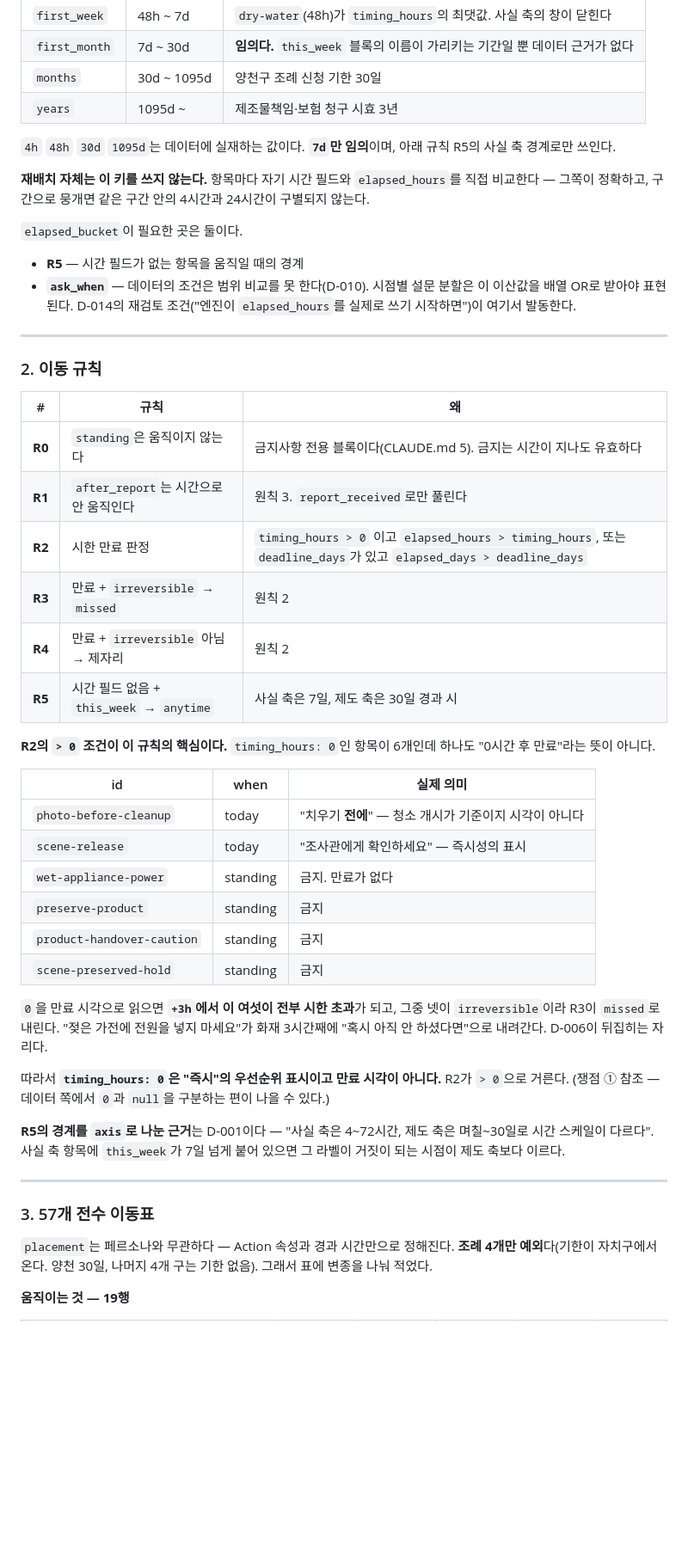
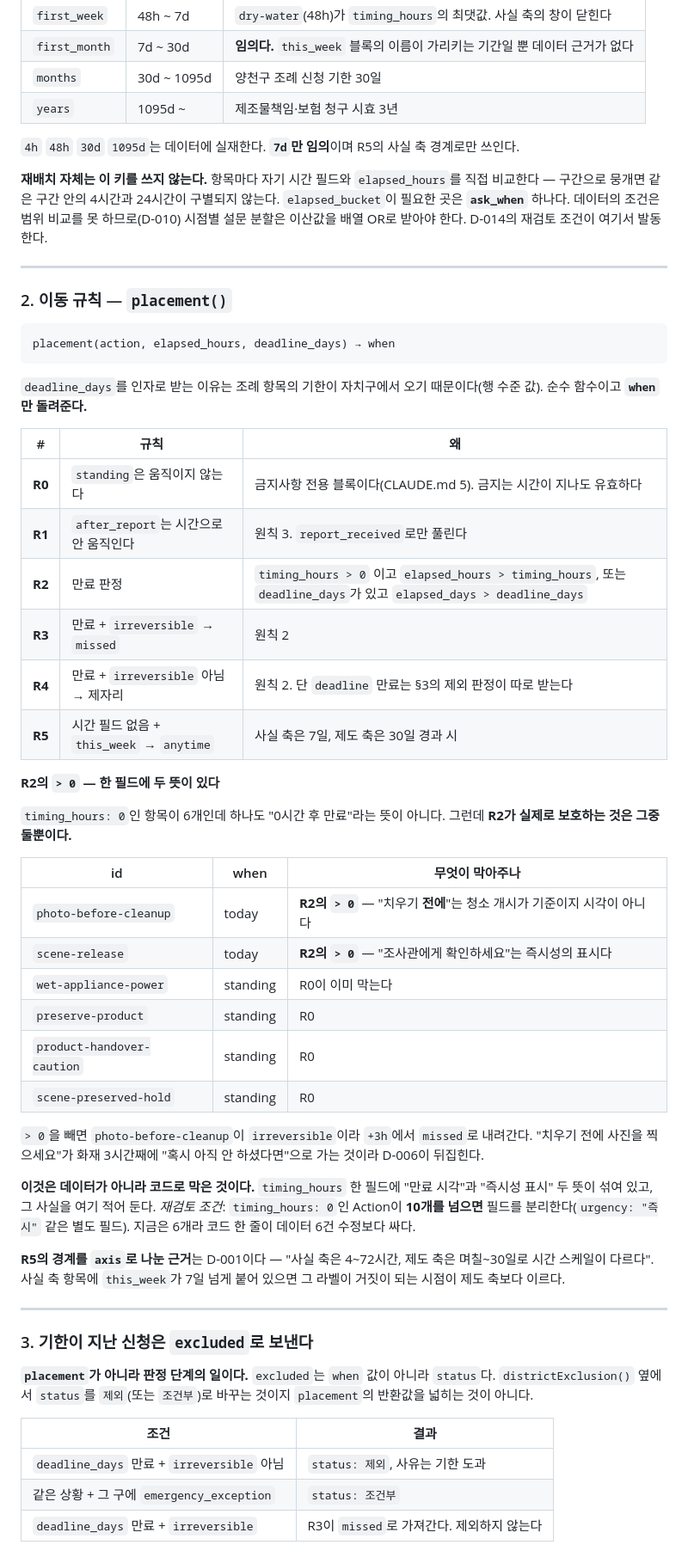
Before and after one commit to sunyoung119/after47, a Markdown page: doc/design-decisions.md, the part around one of its changes. Shown at 86% size. GitHub-like rendering; blank space fills up the shorter version.

````diff
--- a/doc/design-decisions.md
+++ b/doc/design-decisions.md
@@ -1103,53 +1099,58 @@ D-001이 "순서는 데이터가 아니라 뷰다"라고 정했는데, 지금
 | `months` | 30d ~ 1095d | 양천구 조례 신청 기한 30일 |
 | `years` | 1095d ~ | 제조물책임·보험 청구 시효 3년 |
 
-`4h` `48h` `30d` `1095d`는 데이터에 실재하는 값이다. **`7d`만 임의**이며,
-아래 규칙 R5의 사실 축 경계로만 쓰인다.
+`4h` `48h` `30d` `1095d`는 데이터에 실재한다. **`7d`만 임의**이며 R5의
+사실 축 경계로만 쓰인다.
 
 **재배치 자체는 이 키를 쓰지 않는다.** 항목마다 자기 시간 필드와
-`elapsed_hours`를 직접 비교한다 — 그쪽이 정확하고, 구간으로 뭉개면
-같은 구간 안의 4시간과 24시간이 구별되지 않는다.
-
-`elapsed_bucket`이 필요한 곳은 둘이다.
-
-- **R5** — 시간 필드가 없는 항목을 움직일 때의 경계
-- **`ask_when`** — 데이터의 조건은 범위 비교를 못 한다(D-010). 시점별
-  설문 분할은 이 이산값을 배열 OR로 받아야 표현된다. D-014의 재검토
-  조건("엔진이 `elapsed_hours`를 실제로 쓰기 시작하면")이 여기서 발동한다.
+`elapsed_hours`를 직접 비교한다 — 구간으로 뭉개면 같은 구간 안의 4시간과
+24시간이 구별되지 않는다. `elapsed_bucket`이 필요한 곳은 **`ask_when`**
+하나다. 데이터의 조건은 범위 비교를 못 하므로(D-010) 시점별 설문 분할은
+이산값을 배열 OR로 받아야 한다. D-014의 재검토 조건이 여기서 발동한다.
 
 ---
 
-### 2. 이동 규칙
+### 2. 이동 규칙 — `placement()`
+
+```
+placement(action, elapsed_hours, deadline_days) → when
+```
+
+`deadline_days`를 인자로 받는 이유는 조례 항목의 기한이 자치구에서 오기
+때문이다(행 수준 값). 순수 함수이고 **`when`만 돌려준다.**
 
 | # | 규칙 | 왜 |
 |---|---|---|
 | **R0** | `standing`은 움직이지 않는다 | 금지사항 전용 블록이다(CLAUDE.md 5). 금지는 시간이 지나도 유효하다 |
 | **R1** | `after_report`는 시간으로 안 움직인다 | 원칙 3. `report_received`로만 풀린다 |
-| **R2** | 시한 만료 판정 | `timing_hours > 0` 이고 `elapsed_hours > timing_hours`, 또는 `deadline_days`가 있고 `elapsed_days > deadline_days` |
+| **R2** | 만료 판정 | `timing_hours > 0` 이고 `elapsed_hours > timing_hours`, 또는 `deadline_days`가 있고 `elapsed_days > deadline_days` |
 | **R3** | 만료 + `irreversible` → `missed` | 원칙 2 |
-| **R4** | 만료 + `irreversible` 아님 → 제자리 | 원칙 2 |
+| **R4** | 만료 + `irreversible` 아님 → 제자리 | 원칙 2. 단 `deadline` 만료는 §3의 제외 판정이 따로 받는다 |
 | **R5** | 시간 필드 없음 + `this_week` → `anytime` | 사실 축은 7일, 제도 축은 30일 경과 시 |
 
-**R2의 `> 0` 조건이 이 규칙의 핵심이다.** `timing_hours: 0`인 항목이
-6개인데 하나도 "0시간 후 만료"라는 뜻이 아니다.
+**R2의 `> 0` — 한 필드에 두 뜻이 있다**
 
-| id | when | 실제 의미 |
+`timing_hours: 0`인 항목이 6개인데 하나도 "0시간 후 만료"라는 뜻이
+아니다. 그런데 **R2가 실제로 보호하는 것은 그중 둘뿐이다.**
+
+| id | when | 무엇이 막아주나 |
 |---|---|---|
-| `photo-before-cleanup` | today | "치우기 **전에**" — 청소 개시가 기준이지 시각이 아니다 |
-| `scene-release` | today | "조사관에게 확인하세요" — 즉시성의 표시 |
-| `wet-appliance-power` | standing | 금지. 만료가 없다 |
-| `preserve-product` | standing | 금지 |
-| `product-handover-caution` | standing | 금지 |
-| `scene-preserved-hold` | standing | 금지 |
+| `photo-before-cleanup` | today | **R2의 `> 0`** — "치우기 **전에**"는 청소 개시가 기준이지 시각이 아니다 |
+| `scene-release` | today | **R2의 `> 0`** — "조사관에게 확인하세요"는 즉시성의 표시다 |
+| `wet-appliance-power` | standing | R0이 이미 막는다 |
+| `preserve-product` | standing | R0 |
+| `product-handover-caution` | standing | R0 |
+| `scene-preserved-hold` | standing | R0 |
 
-`0`을 만료 시각으로 읽으면 **`+3h`에서 이 여섯이 전부 시한 초과**가 되고,
-그중 넷이 `irreversible`이라 R3이 `missed`로 내린다. "젖은 가전에 전원을
-넣지 마세요"가 화재 3시간째에 "혹시 아직 안 하셨다면"으로 내려간다.
-D-006이 뒤집히는 자리다.
+`> 0`을 빼면 `photo-before-cleanup`이 `irreversible`이라 `+3h`에서
+`missed`로 내려간다. "치우기 전에 사진을 찍으세요"가 화재 3시간째에
+"혹시 아직 안 하셨다면"으로 가는 것이라 D-006이 뒤집힌다.
 
-따라서 **`timing_hours: 0`은 "즉시"의 우선순위 표시이고 만료 시각이
-아니다.** R2가 `> 0`으로 거른다. (쟁점 ① 참조 — 데이터 쪽에서 `0`과
-`null`을 구분하는 편이 나을 수 있다.)
+**이것은 데이터가 아니라 코드로 막은 것이다.** `timing_hours` 한 필드에
+"만료 시각"과 "즉시성 표시" 두 뜻이 섞여 있고, 그 사실을 여기 적어 둔다.
+*재검토 조건*: `timing_hours: 0`인 Action이 **10개를 넘으면** 필드를
+분리한다(`urgency: "즉시"` 같은 별도 필드). 지금은 6개라 코드 한 줄이
+데이터 6건 수정보다 싸다.
 
 **R5의 경계를 `axis`로 나눈 근거**는 D-001이다 — "사실 축은 4~72시간,
 제도 축은 며칠~30일로 시간 스케일이 다르다". 사실 축 항목에 `this_week`가
@@ -1157,11 +1158,15 @@ D-006이 뒤집히는 자리다.
 
 ---
 
-### 3. 57개 전수 이동표
+### 3. 기한이 지난 신청은 `excluded`로 보낸다
 
-`placement`는 페르소나와 무관하다 — Action 속성과 경과 시간만으로 정해진다.
-**조례 4개만 예외**다(기한이 자치구에서 온다. 양천 30일, 나머지 4개 구는
-기한 없음). 그래서 표에 변종을 나눠 적었다.
+**`placement`가 아니라 판정 단계의 일이다.** `excluded`는 `when` 값이
+아니라 `status`다. `districtExclusion()` 옆에서 `status`를 `제외`(또는
+`조건부`)로 바꾸는 것이지 `placement`의 반환값을 넓히는 것이 아니다.
 
-**움직이는 것 — 19행**
+| 조건 | 결과 |
+|---|---|
+| `deadline_days` 만료 + `irreversible` 아님 | `status: 제외`, 사유는 기한 도과 |
+| 같은 상황 + 그 구에 `emergency_exception` | `status: 조건부` |
+| `deadline_days` 만료 + `irreversible` | R3이 `missed`로 가져간다. 제외하지 않는다 |
 
````
Also changed, not shown: other parts of doc/design-decisions.md (+120 -119 lines).
